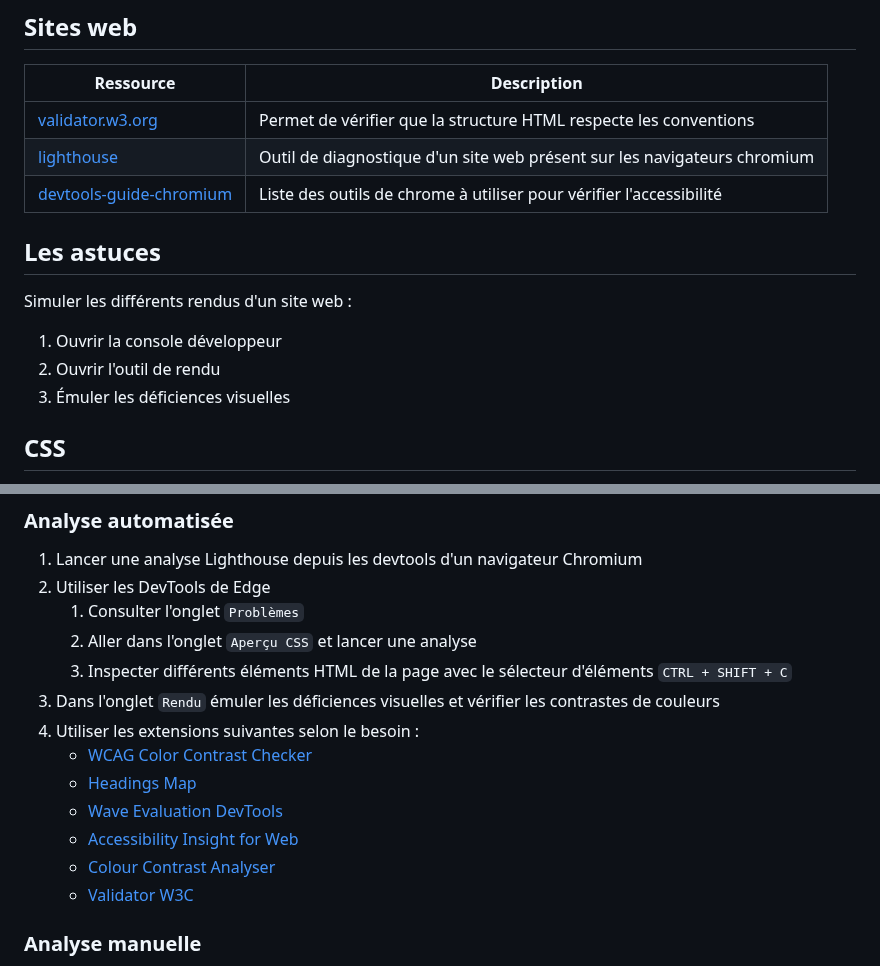
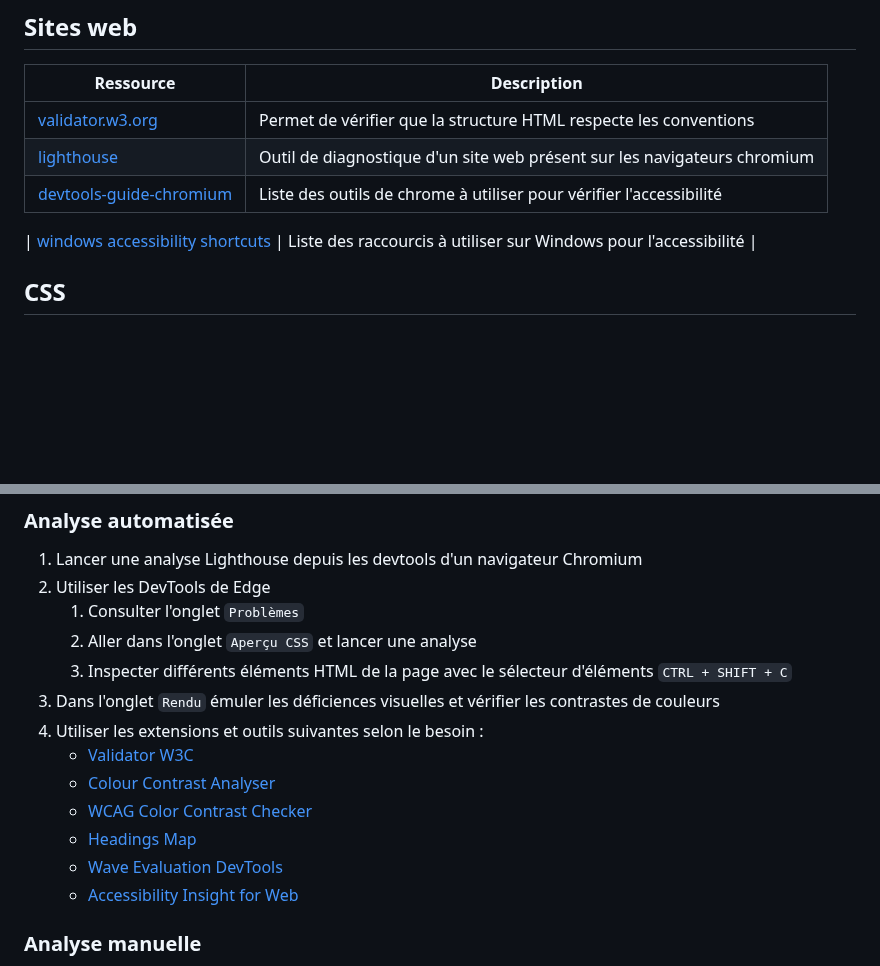
Before and after one commit to arthur-utopios/docaposte-accessibility-18-11-2024, a Markdown page: README.md, 2 parts joined by grey strips. Drawn GitHub-style; blank space fills up the shorter version.

```diff
--- a/README.md
+++ b/README.md
@@ -8,13 +8,7 @@
 | [lighthouse](https://chromewebstore.google.com/detail/lighthouse/blipmdconlkpinefehnmjammfjpmpbjk)                          | Outil de diagnostique d'un site web présent sur les navigateurs chromium |
 | [devtools-guide-chromium](https://learn.microsoft.com/en-us/microsoft-edge/devtools-guide-chromium/accessibility/reference) | Liste des outils de chrome à utiliser pour vérifier l'accessibilité      |
 
-## Les astuces
-
-Simuler les différents rendus d'un site web :
-
-1. Ouvrir la console développeur
-2. Ouvrir l'outil de rendu
-3. Émuler les déficiences visuelles
+| [windows accessibility shortcuts](https://support.microsoft.com/en-us/windows/windows-keyboard-shortcuts-for-accessibility-021bcb62-45c8-e4ef-1e4f-41b8c1fc87fd#WindowsVersion=Windows_10) | Liste des raccourcis à utiliser sur Windows pour l'accessibilité |
 
 ## CSS
 
@@ -34,13 +28,13 @@ Simuler les différents rendus d'un site web :
    2. Aller dans l'onglet `Aperçu CSS` et lancer une analyse
    3. Inspecter différents éléments HTML de la page avec le sélecteur d'éléments `CTRL + SHIFT + C`
 3. Dans l'onglet `Rendu` émuler les déficiences visuelles et vérifier les contrastes de couleurs
-4. Utiliser les extensions suivantes selon le besoin :
+4. Utiliser les extensions et outils suivantes selon le besoin :
+   - [Validator W3C](https://validator.w3.org/)
+   - [Colour Contrast Analyser](https://www.tpgi.com/color-contrast-checker/)
    - [WCAG Color Contrast Checker](https://chromewebstore.google.com/detail/wcag-color-contrast-check/plnahcmalebffmaghcpcmpaciebdhgdf?hl=en)
    - [Headings Map](https://chromewebstore.google.com/detail/headingsmap/flbjommegcjonpdmenkdiocclhjacmbi?hl=en)
    - [Wave Evaluation DevTools](https://chromewebstore.google.com/detail/wave-evaluation-tool/jbbplnpkjmmeebjpijfedlgcdilocofh?hl=en)
    - [Accessibility Insight for Web](https://accessibilityinsights.io/)
-   - [Colour Contrast Analyser](https://www.tpgi.com/color-contrast-checker/)
-   - [Validator W3C](https://validator.w3.org/)
 
 ### Analyse manuelle
 
```
Also changed, not shown: exercices/exercice02/audit.md (added, +128 -0 lines).
